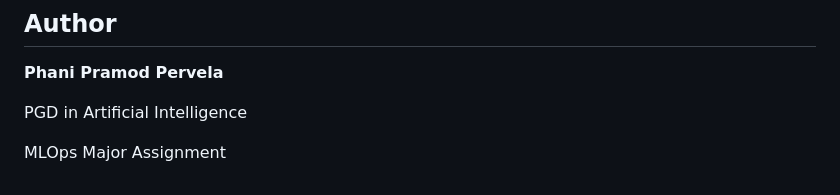
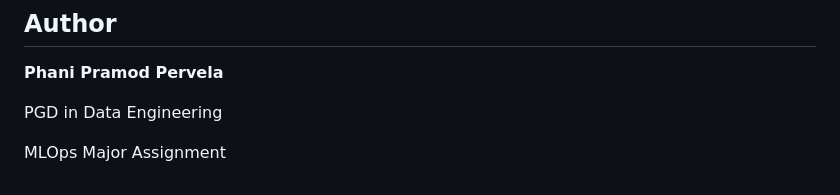
Before and after one commit to g25ai1059-phani/MLOps_Major_Assignment, a Markdown page: README.md, the part around the change. Rendered like a GitHub page.

```diff
--- a/README.md
+++ b/README.md
@@ -296,6 +296,6 @@ Successfully implemented:
 
 **Phani Pramod Pervela**
 
-PGD in Artificial Intelligence
+PGD in Data Engineering
 
 MLOps Major Assignment
```
